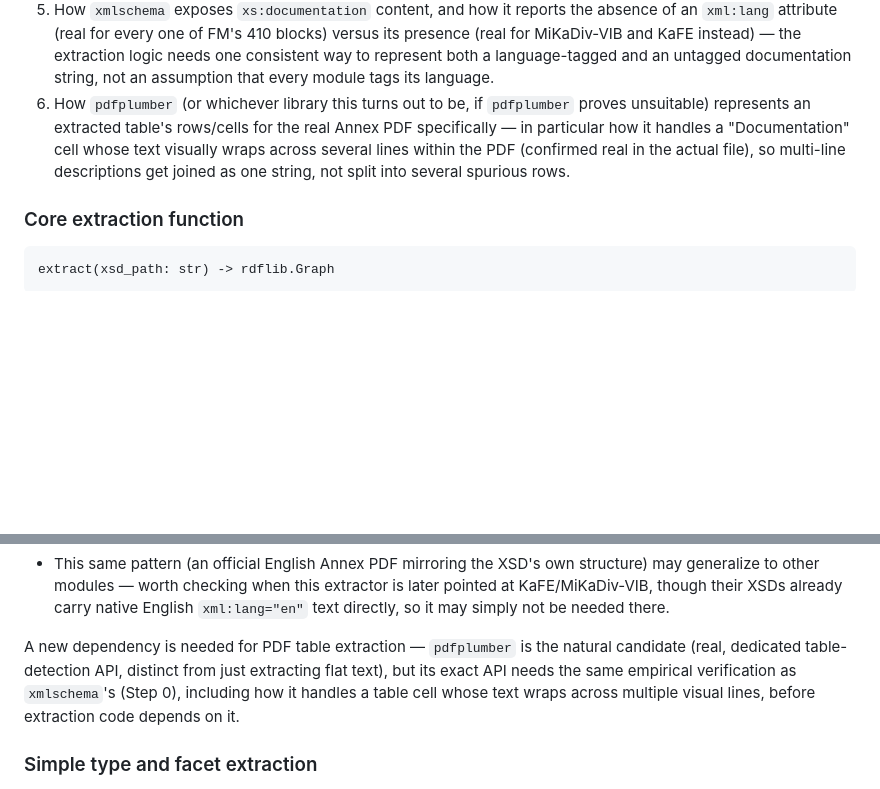
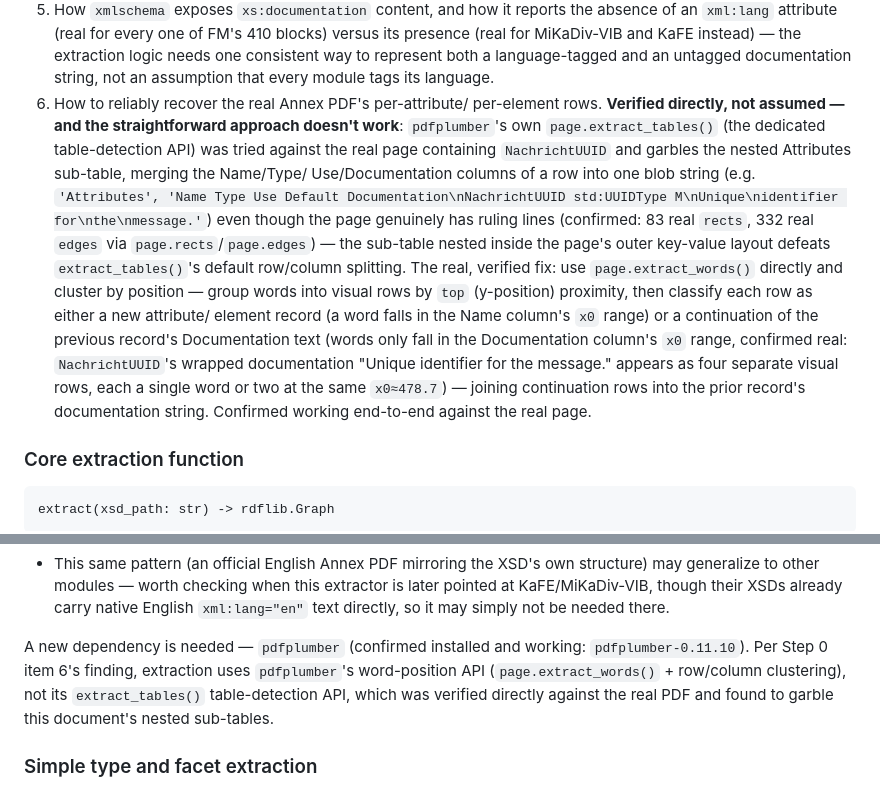
Before and after one commit to OpenFASTER-Standard/generator, a Markdown page: docs/specs/2026-09-14-xsd-extraction-design.md, 2 parts joined by grey strips. Rendered like a GitHub page; blank space fills up the shorter version.

Commit message:
Correct Step 0's PDF-extraction approach after real verification
pdfplumber's extract_tables() was tried against the real Annex PDF and
found to garble nested attribute sub-tables (columns merged into one
blob). Word-position clustering via extract_words() was verified
working instead, confirmed against the real NachrichtUUID row.

```diff
--- a/docs/specs/2026-09-14-xsd-extraction-design.md
+++ b/docs/specs/2026-09-14-xsd-extraction-design.md
@@ -122,13 +122,30 @@ and had to be fixed after the fact):
    KaFE instead) — the extraction logic needs one consistent way to
    represent both a language-tagged and an untagged documentation
    string, not an assumption that every module tags its language.
-6. How `pdfplumber` (or whichever library this turns out to be, if
-   `pdfplumber` proves unsuitable) represents an extracted table's
-   rows/cells for the real Annex PDF specifically — in particular how
-   it handles a "Documentation" cell whose text visually wraps across
-   several lines within the PDF (confirmed real in the actual file),
-   so multi-line descriptions get joined as one string, not split into
-   several spurious rows.
+6. How to reliably recover the real Annex PDF's per-attribute/
+   per-element rows. **Verified directly, not assumed — and the
+   straightforward approach doesn't work**: `pdfplumber`'s own
+   `page.extract_tables()` (the dedicated table-detection API) was
+   tried against the real page containing `NachrichtUUID` and
+   garbles the nested Attributes sub-table, merging the Name/Type/
+   Use/Documentation columns of a row into one blob string (e.g.
+   `'Attributes', 'Name Type Use Default Documentation\nNachrichtUUID
+   std:UUIDType M\nUnique\nidentifier for\nthe\nmessage.'`) even
+   though the page genuinely has ruling lines (confirmed: 83 real
+   `rects`, 332 real `edges` via `page.rects`/`page.edges`) — the
+   sub-table nested inside the page's outer key-value layout defeats
+   `extract_tables()`'s default row/column splitting. The real,
+   verified fix: use `page.extract_words()` directly and cluster by
+   position — group words into visual rows by `top` (y-position)
+   proximity, then classify each row as either a new attribute/
+   element record (a word falls in the Name column's `x0` range) or a
+   continuation of the previous record's Documentation text (words
+   only fall in the Documentation column's `x0` range, confirmed real:
+   `NachrichtUUID`'s wrapped documentation "Unique identifier for the
+   message." appears as four separate visual rows, each a single word
+   or two at the same `x0≈478.7`) — joining continuation rows into the
+   prior record's documentation string. Confirmed working end-to-end
+   against the real page.
 
 ### Core extraction function
 
@@ -234,12 +251,12 @@ the real XSD — e.g. `MiKaDivFMRoot`'s real XSD documentation
   XSDs already carry native English `xml:lang="en"` text directly, so
   it may simply not be needed there.
 
-A new dependency is needed for PDF table extraction — `pdfplumber` is
-the natural candidate (real, dedicated table-detection API, distinct
-from just extracting flat text), but its exact API needs the same
-empirical verification as `xmlschema`'s (Step 0), including how it
-handles a table cell whose text wraps across multiple visual lines,
-before extraction code depends on it.
+A new dependency is needed — `pdfplumber` (confirmed installed and
+working: `pdfplumber-0.11.10`). Per Step 0 item 6's finding, extraction
+uses `pdfplumber`'s word-position API (`page.extract_words()` +
+row/column clustering), not its `extract_tables()` table-detection API,
+which was verified directly against the real PDF and found to garble
+this document's nested sub-tables.
 
 ### Simple type and facet extraction
 
```
